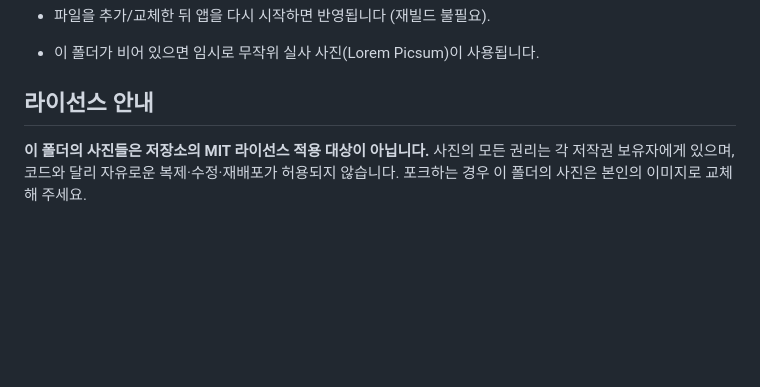
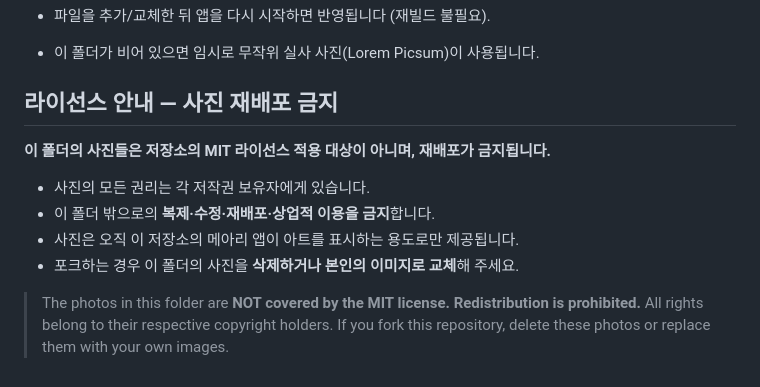
Before and after one commit to july0785/Meari, a Markdown page: scenery/README.md, the part around the change. Drawn GitHub-style; blank space fills up the shorter version.

Commit message:
라이선스: scenery 사진 재배포 금지 조항 명시(국문·영문)

```diff
--- a/scenery/README.md
+++ b/scenery/README.md
@@ -38,8 +38,15 @@
 - 파일을 추가/교체한 뒤 앱을 다시 시작하면 반영됩니다 (재빌드 불필요).
 - 이 폴더가 비어 있으면 임시로 무작위 실사 사진(Lorem Picsum)이 사용됩니다.
 
-## 라이선스 안내
+## 라이선스 안내 — 사진 재배포 금지
 
-**이 폴더의 사진들은 저장소의 MIT 라이선스 적용 대상이 아닙니다.**
-사진의 모든 권리는 각 저작권 보유자에게 있으며, 코드와 달리 자유로운 복제·수정·재배포가 허용되지 않습니다.
-포크하는 경우 이 폴더의 사진은 본인의 이미지로 교체해 주세요.
+**이 폴더의 사진들은 저장소의 MIT 라이선스 적용 대상이 아니며, 재배포가 금지됩니다.**
+
+- 사진의 모든 권리는 각 저작권 보유자에게 있습니다.
+- 이 폴더 밖으로의 **복제·수정·재배포·상업적 이용을 금지**합니다.
+- 사진은 오직 이 저장소의 메아리 앱이 아트를 표시하는 용도로만 제공됩니다.
+- 포크하는 경우 이 폴더의 사진을 **삭제하거나 본인의 이미지로 교체**해 주세요.
+
+> The photos in this folder are **NOT covered by the MIT license. Redistribution is prohibited.**
+> All rights belong to their respective copyright holders. If you fork this repository,
+> delete these photos or replace them with your own images.
```
Also changed, not shown: README.md (+3 -3 lines).
